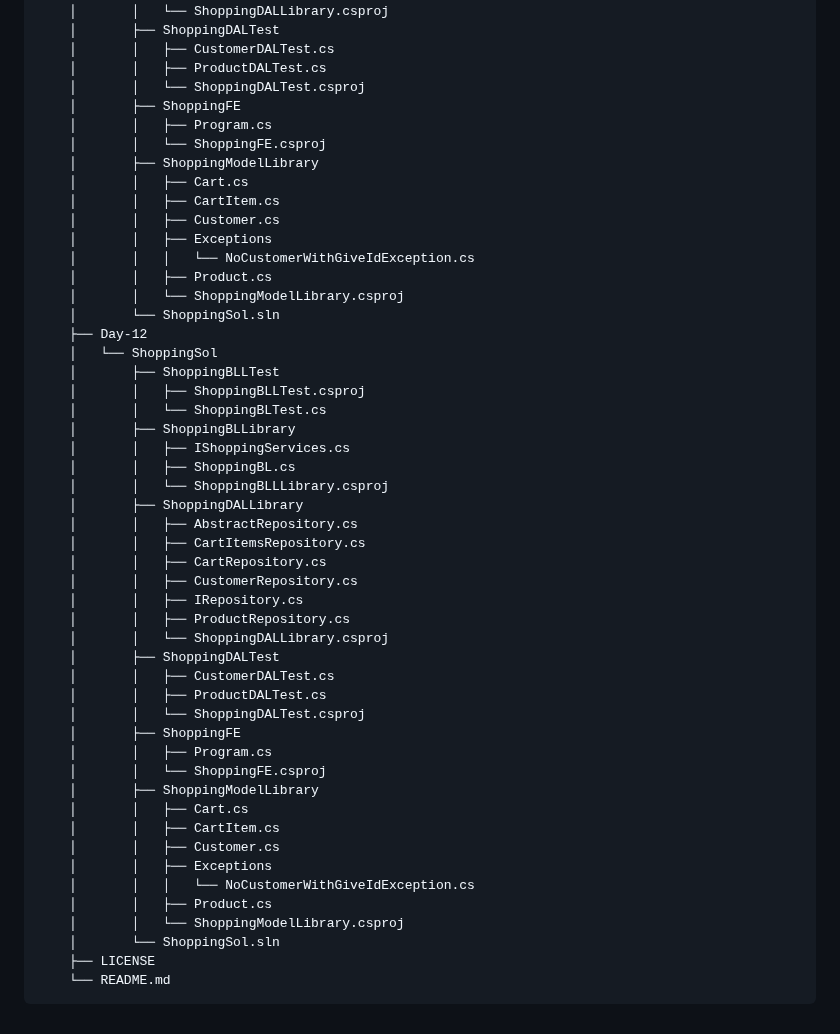
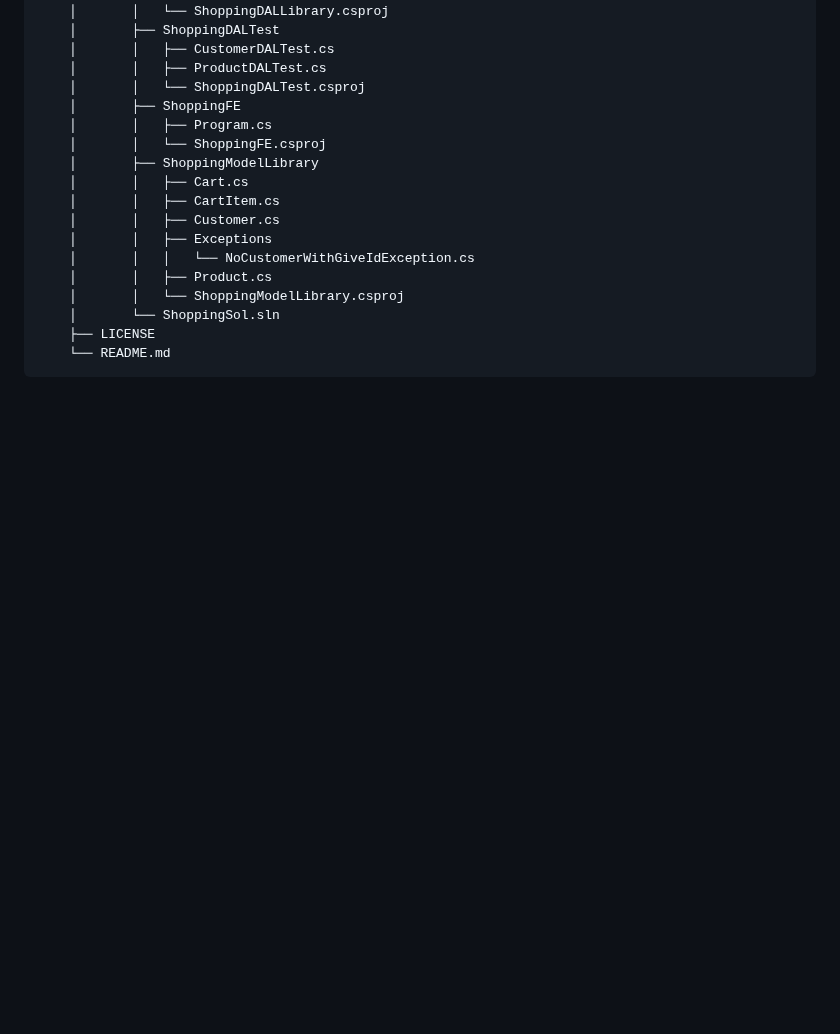
Before and after one commit to neeraj779/Presidio-GenSpark, a Markdown page: README.md, the part around the change. Drawn GitHub-style; blank space fills up the shorter version.

Commit message:
Update directory structure in README

````diff
--- a/README.md
+++ b/README.md
@@ -266,39 +266,6 @@
     │       │   ├── Product.cs
     │       │   └── ShoppingModelLibrary.csproj
     │       └── ShoppingSol.sln
-    ├── Day-12
-    │   └── ShoppingSol
-    │       ├── ShoppingBLLTest
-    │       │   ├── ShoppingBLLTest.csproj
-    │       │   └── ShoppingBLTest.cs
-    │       ├── ShoppingBLLibrary
-    │       │   ├── IShoppingServices.cs
-    │       │   ├── ShoppingBL.cs
-    │       │   └── ShoppingBLLLibrary.csproj
-    │       ├── ShoppingDALLibrary
-    │       │   ├── AbstractRepository.cs
-    │       │   ├── CartItemsRepository.cs
-    │       │   ├── CartRepository.cs
-    │       │   ├── CustomerRepository.cs
-    │       │   ├── IRepository.cs
-    │       │   ├── ProductRepository.cs
-    │       │   └── ShoppingDALLibrary.csproj
-    │       ├── ShoppingDALTest
-    │       │   ├── CustomerDALTest.cs
-    │       │   ├── ProductDALTest.cs
-    │       │   └── ShoppingDALTest.csproj
-    │       ├── ShoppingFE
-    │       │   ├── Program.cs
-    │       │   └── ShoppingFE.csproj
-    │       ├── ShoppingModelLibrary
-    │       │   ├── Cart.cs
-    │       │   ├── CartItem.cs
-    │       │   ├── Customer.cs
-    │       │   ├── Exceptions
-    │       │   │   └── NoCustomerWithGiveIdException.cs
-    │       │   ├── Product.cs
-    │       │   └── ShoppingModelLibrary.csproj
-    │       └── ShoppingSol.sln
     ├── LICENSE
     └── README.md
 ```
````
